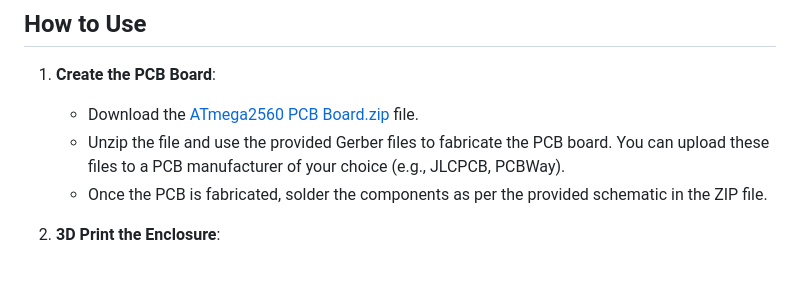
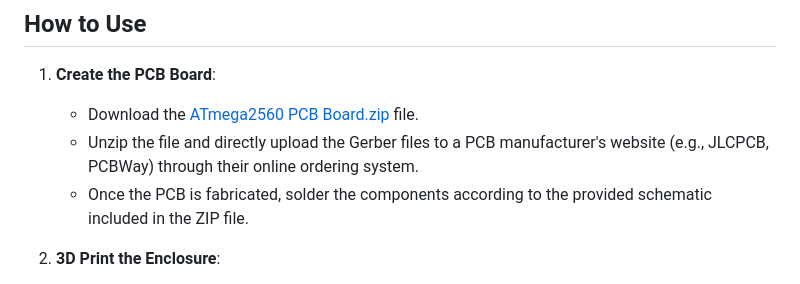
Before and after one commit to 2333-hr/EcoMonitor, a Markdown page: README.md, the part around the change. Drawn GitHub-style.

```diff
--- a/README.md
+++ b/README.md
@@ -78,8 +78,8 @@ The system architecture involves several key components:
 
 1. **Create the PCB Board**:
    - Download the [ATmega2560 PCB Board.zip](./ATmega2560%20PCB%20Board.zip) file.
-   - Unzip the file and use the provided Gerber files to fabricate the PCB board. You can upload these files to a PCB manufacturer of your choice (e.g., JLCPCB, PCBWay).
-   - Once the PCB is fabricated, solder the components as per the provided schematic in the ZIP file.
+   - Unzip the file and directly upload the Gerber files to a PCB manufacturer's website (e.g., JLCPCB, PCBWay) through their online ordering system.
+   - Once the PCB is fabricated, solder the components according to the provided schematic included in the ZIP file.
 
 2. **3D Print the Enclosure**:
    - Navigate to the [3D model](./3D%20model) folder.
```
